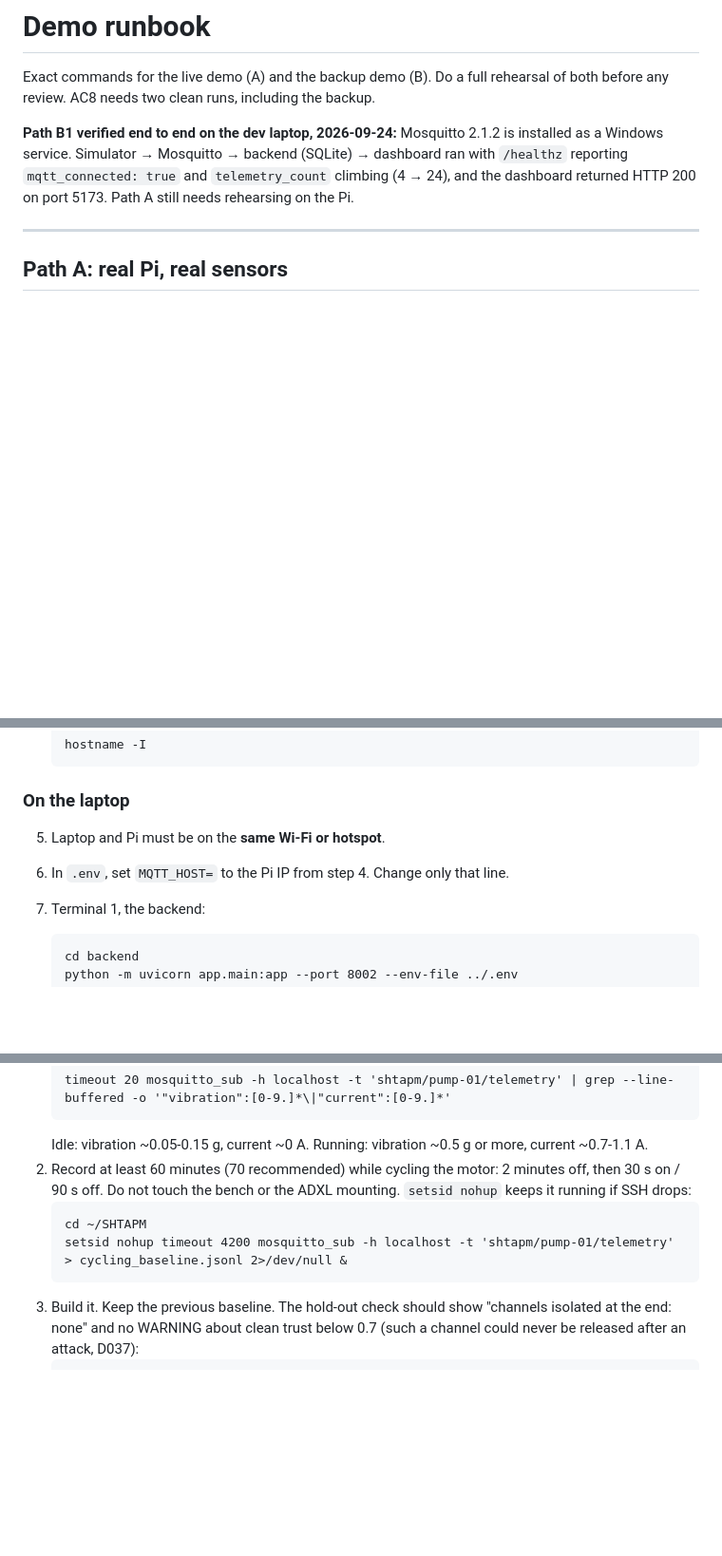
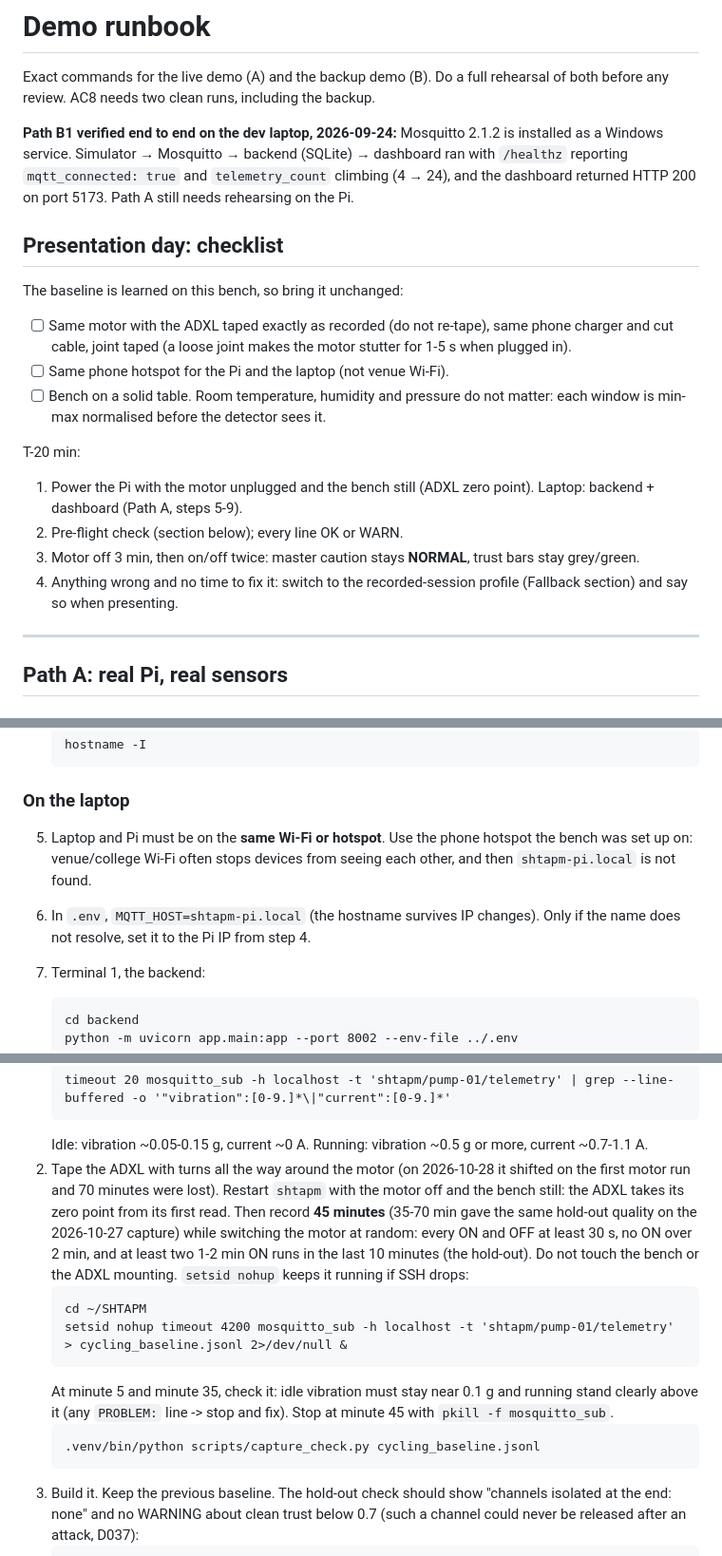
Before and after one commit to Yeshwanth-lb/SHTAPM, a Markdown page: project-state/DEMO_RUNBOOK.md, 3 parts joined by grey strips. Shown at 95% size. Rendered like a GitHub page; blank space fills up the shorter version.

Commit message:
Runbook: presentation-day checklist, 45-min baseline with in-recording check
- Day-of checklist: same motor/ADXL taping, charger, hotspot; T-20 min steps
  and the replay fallback.
- Baseline: 45 min of random switching (35-70 min gave the same hold-out
  quality on the 2026-10-27 capture), ADXL taped all round, capture_check at
  minutes 5 and 35.
- The motor may run during the demo (D045/D047); MQTT_HOST by hostname.

Co-Authored-By: Claude Opus 5.5 <noreply@anthropic.com>

````diff
--- a/project-state/DEMO_RUNBOOK.md
+++ b/project-state/DEMO_RUNBOOK.md
@@ -9,6 +9,27 @@ backup.
 (SQLite) → dashboard ran with `/healthz` reporting `mqtt_connected: true` and
 `telemetry_count` climbing (4 → 24), and the dashboard returned HTTP 200 on
 port 5173. Path A still needs rehearsing on the Pi.
+
+## Presentation day: checklist
+
+The baseline is learned on this bench, so bring it unchanged:
+
+- [ ] Same motor with the ADXL taped exactly as recorded (do not re-tape),
+      same phone charger and cut cable, joint taped (a loose joint makes the
+      motor stutter for 1-5 s when plugged in).
+- [ ] Same phone hotspot for the Pi and the laptop (not venue Wi-Fi).
+- [ ] Bench on a solid table. Room temperature, humidity and pressure do not
+      matter: each window is min-max normalised before the detector sees it.
+
+T-20 min:
+
+1. Power the Pi with the motor unplugged and the bench still (ADXL zero
+   point). Laptop: backend + dashboard (Path A, steps 5-9).
+2. Pre-flight check (section below); every line OK or WARN.
+3. Motor off 3 min, then on/off twice: master caution stays **NORMAL**, trust
+   bars stay grey/green.
+4. Anything wrong and no time to fix it: switch to the recorded-session
+   profile (Fallback section) and say so when presenting.
 
 ---
 
@@ -38,8 +59,11 @@ port 5173. Path A still needs rehearsing on the Pi.
 
 ### On the laptop
 
-5. Laptop and Pi must be on the **same Wi-Fi or hotspot**.
-6. In `.env`, set `MQTT_HOST=` to the Pi IP from step 4. Change only that line.
+5. Laptop and Pi must be on the **same Wi-Fi or hotspot**. Use the phone
+   hotspot the bench was set up on: venue/college Wi-Fi often stops devices
+   from seeing each other, and then `shtapm-pi.local` is not found.
+6. In `.env`, `MQTT_HOST=shtapm-pi.local` (the hostname survives IP changes).
+   Only if the name does not resolve, set it to the Pi IP from step 4.
 7. Terminal 1, the backend:
    ```
    cd backend
@@ -142,12 +166,23 @@ setup. On the Pi, with `shtapm` running:
    ```
    Idle: vibration ~0.05-0.15 g, current ~0 A. Running: vibration ~0.5 g or
    more, current ~0.7-1.1 A.
-2. Record at least 60 minutes (70 recommended) while cycling the motor:
-   2 minutes off, then 30 s on / 90 s off. Do not touch the bench or the ADXL
-   mounting. `setsid nohup` keeps it running if SSH drops:
+2. Tape the ADXL with turns all the way around the motor (on 2026-10-28 it
+   shifted on the first motor run and 70 minutes were lost). Restart `shtapm`
+   with the motor off and the bench still: the ADXL takes its zero point from
+   its first read. Then record **45 minutes** (35-70 min gave the same hold-out
+   quality on the 2026-10-27 capture) while switching the motor at random:
+   every ON and OFF at least 30 s, no ON over 2 min, and at least two 1-2 min
+   ON runs in the last 10 minutes (the hold-out). Do not touch the bench or
+   the ADXL mounting. `setsid nohup` keeps it running if SSH drops:
    ```
    cd ~/SHTAPM
    setsid nohup timeout 4200 mosquitto_sub -h localhost -t 'shtapm/pump-01/telemetry' > cycling_baseline.jsonl 2>/dev/null &
+   ```
+   At minute 5 and minute 35, check it: idle vibration must stay near
+   0.1 g and running stand clearly above it (any `PROBLEM:` line -> stop and
+   fix). Stop at minute 45 with `pkill -f mosquitto_sub`.
+   ```
+   .venv/bin/python scripts/capture_check.py cycling_baseline.jsonl
    ```
 3. Build it. Keep the previous baseline. The hold-out check should show
    "channels isolated at the end: none" and no WARNING about clean trust
````
Also changed, not shown: other parts of project-state/DEMO_RUNBOOK.md (+10 -7 lines).
